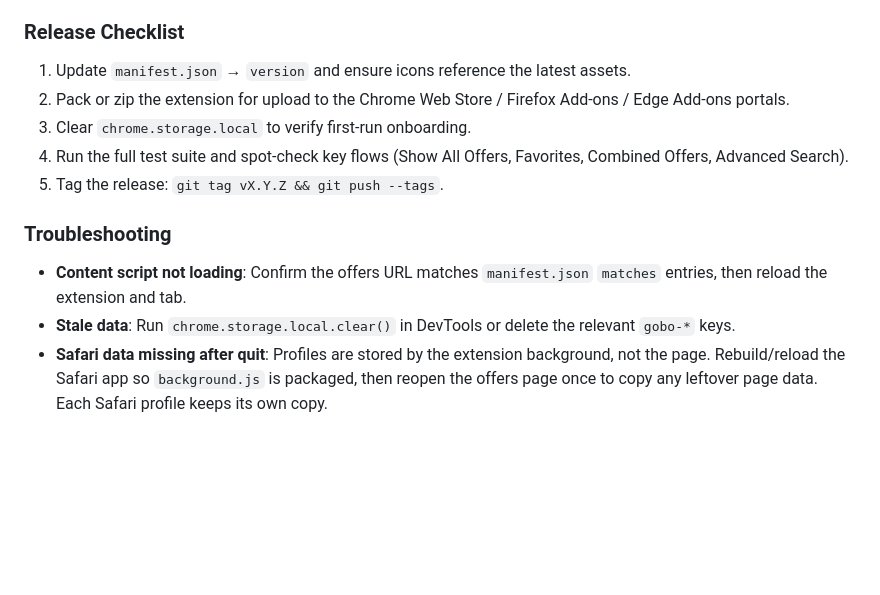
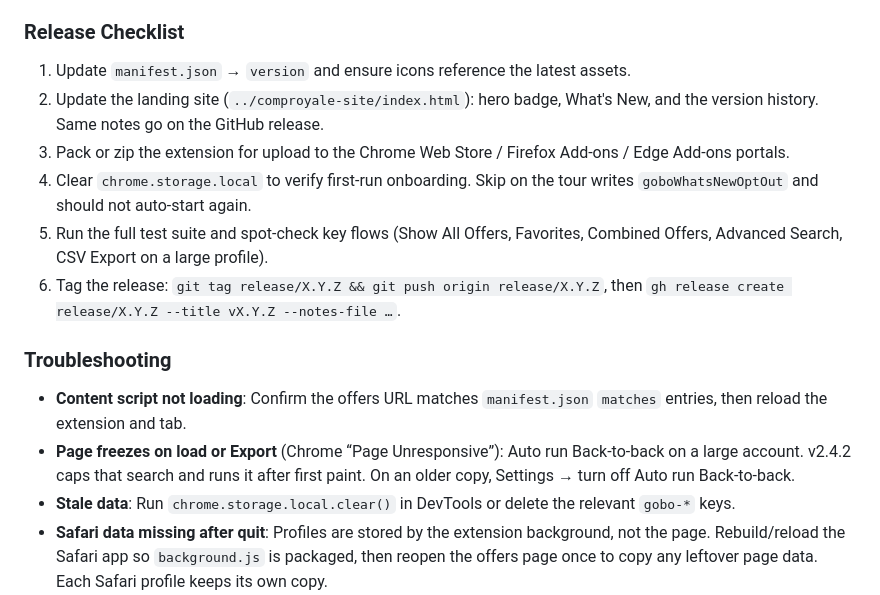
Before and after one commit to JasonHartmann/club-royale-offers-extension, a Markdown page: README.md, the part around the change. Drawn GitHub-style; blank space fills up the shorter version.

Commit message:
docs: point the freeze and the release checklist at 2.4.2
The checklist was tagging vX.Y.Z. Releases are release/X.Y.Z, and the
landing site has to move with the version.

```diff
--- a/README.md
+++ b/README.md
@@ -82,14 +82,16 @@ Runs the Jest harness across all test suites. The GitHub Action workflow runs th
 ### Release Checklist
 
 1. Update `manifest.json` → `version` and ensure icons reference the latest assets.
-2. Pack or zip the extension for upload to the Chrome Web Store / Firefox Add‑ons / Edge Add‑ons portals.
-3. Clear `chrome.storage.local` to verify first‑run onboarding.
-4. Run the full test suite and spot‑check key flows (Show All Offers, Favorites, Combined Offers, Advanced Search).
-5. Tag the release: `git tag vX.Y.Z && git push --tags`.
+2. Update the landing site (`../comproyale-site/index.html`): hero badge, What's New, and the version history. Same notes go on the GitHub release.
+3. Pack or zip the extension for upload to the Chrome Web Store / Firefox Add‑ons / Edge Add‑ons portals.
+4. Clear `chrome.storage.local` to verify first‑run onboarding. Skip on the tour writes `goboWhatsNewOptOut` and should not auto-start again.
+5. Run the full test suite and spot‑check key flows (Show All Offers, Favorites, Combined Offers, Advanced Search, CSV Export on a large profile).
+6. Tag the release: `git tag release/X.Y.Z && git push origin release/X.Y.Z`, then `gh release create release/X.Y.Z --title vX.Y.Z --notes-file …`.
 
 ### Troubleshooting
 
 - **Content script not loading**: Confirm the offers URL matches `manifest.json` `matches` entries, then reload the extension and tab.
+- **Page freezes on load or Export** (Chrome “Page Unresponsive”): Auto run Back-to-back on a large account. v2.4.2 caps that search and runs it after first paint. On an older copy, Settings → turn off Auto run Back-to-back.
 - **Stale data**: Run `chrome.storage.local.clear()` in DevTools or delete the relevant `gobo-*` keys.
 - **Safari data missing after quit**: Profiles are stored by the extension background, not the page. Rebuild/reload the Safari app so `background.js` is packaged, then reopen the offers page once to copy any leftover page data. Each Safari profile keeps its own copy.
 - **CSS not applying**: Check that `styles.js` is injecting your stylesheet; syntax errors surface as `ERR_FILE_NOT_FOUND` or parsing errors in the console.
```
